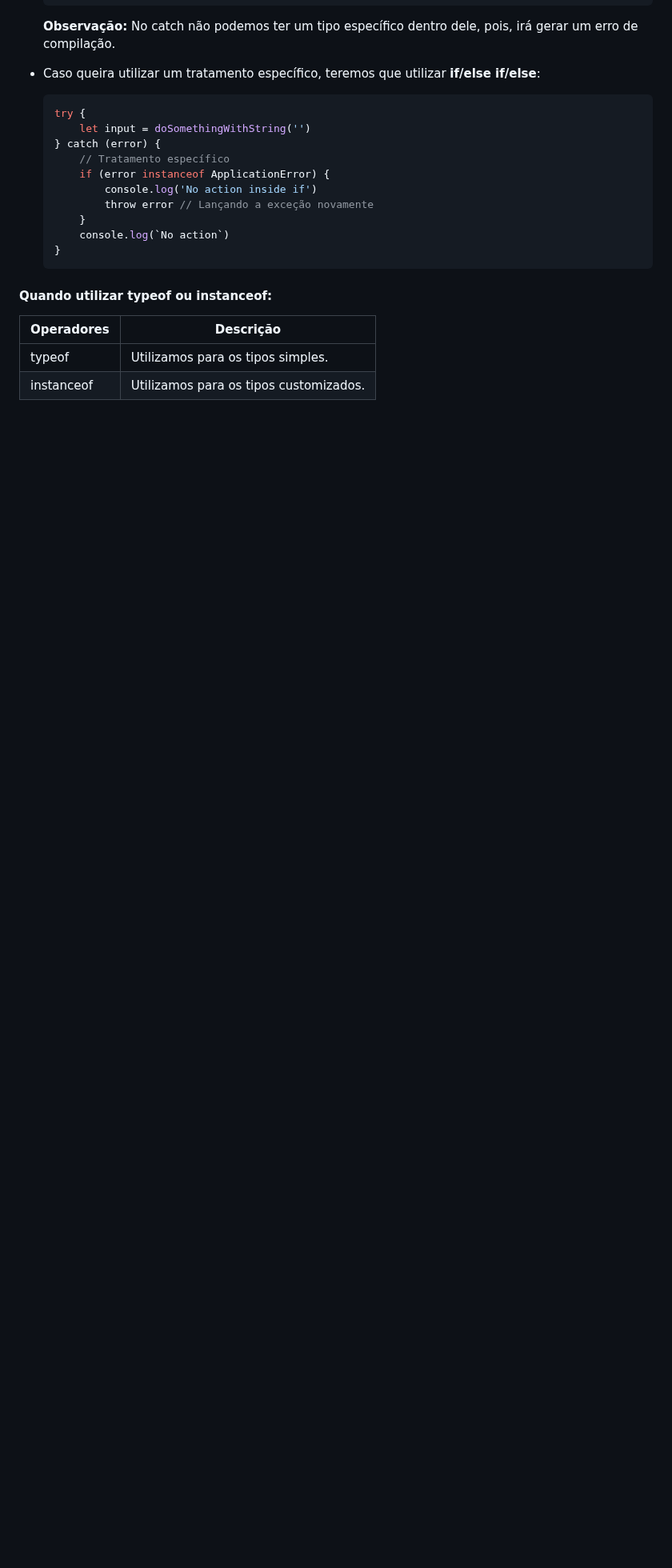
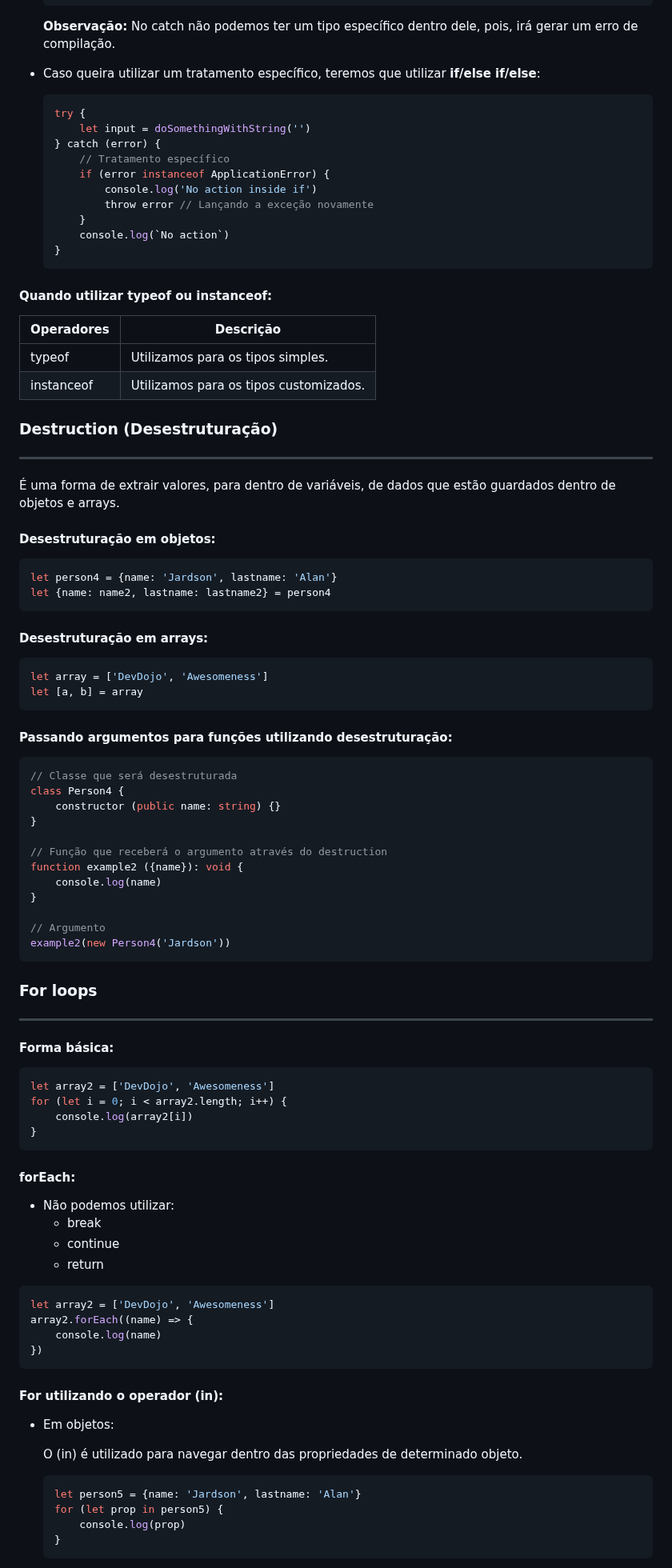
Before and after one commit to jardsonalan/anotacoes-typescript, a Markdown page: DevDojo/README.md, the part around one of its changes. Shown at 80% size. Rendered like a GitHub page; blank space fills up the shorter version.

Commit message:
docs: atualização no README.md das anotações do curso do DevDojo

````diff
--- a/DevDojo/README.md
+++ b/DevDojo/README.md
@@ -671,3 +671,70 @@ function doSomethingWithString (input: string): string {
 | --- | --- |
 | typeof | Utilizamos para os tipos simples. |
 | instanceof | Utilizamos para os tipos customizados. |
+
+### Destruction (Desestruturação)
+---
+É uma forma de extrair valores, para dentro de variáveis, de dados que estão guardados dentro de objetos e arrays.
+
+#### Desestruturação em objetos:
+```ts
+let person4 = {name: 'Jardson', lastname: 'Alan'}
+let {name: name2, lastname: lastname2} = person4
+```
+
+#### Desestruturação em arrays:
+```ts
+let array = ['DevDojo', 'Awesomeness']
+let [a, b] = array
+```
+
+#### Passando argumentos para funções utilizando desestruturação:
+```ts
+// Classe que será desestruturada
+class Person4 {
+    constructor (public name: string) {}
+}
+
+// Função que receberá o argumento através do destruction
+function example2 ({name}): void {
+    console.log(name)
+}
+
+// Argumento
+example2(new Person4('Jardson'))
+```
+
+### For loops
+---
+#### Forma básica:
+```ts
+let array2 = ['DevDojo', 'Awesomeness']
+for (let i = 0; i < array2.length; i++) {
+    console.log(array2[i])
+}
+```
+
+#### forEach:
+- Não podemos utilizar:
+    - break
+    - continue
+    - return
+
+```ts
+let array2 = ['DevDojo', 'Awesomeness']
+array2.forEach((name) => {
+    console.log(name)
+})
+```
+
+#### For utilizando o operador (in):
+- Em objetos:
+
+    O (in) é utilizado para navegar dentro das propriedades de determinado objeto.
+    ```ts
+    let person5 = {name: 'Jardson', lastname: 'Alan'}
+    for (let prop in person5) {
+        console.log(prop)
+    }
+    ```
+
````
Also changed, not shown: other parts of DevDojo/README.md (+117 -0 lines).
